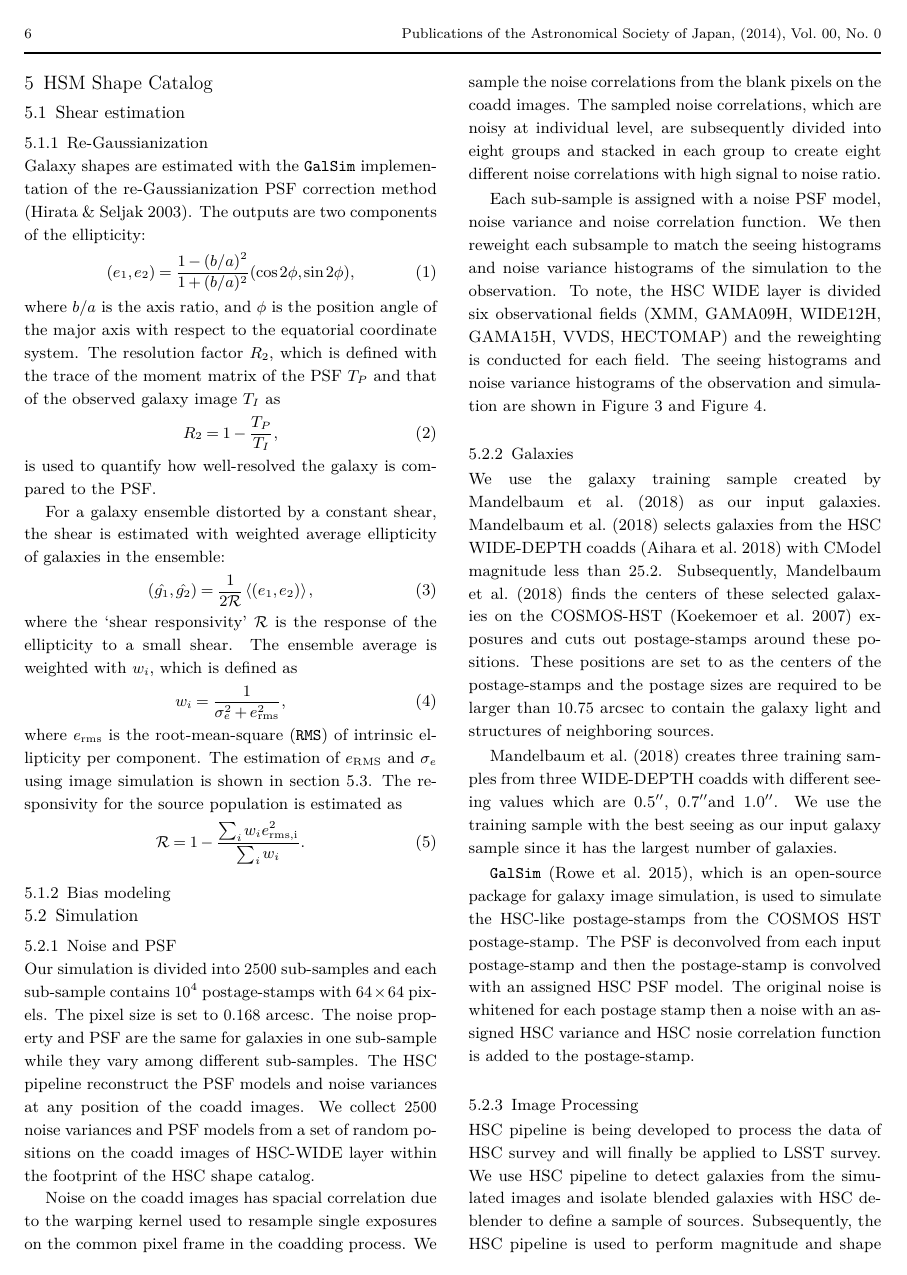
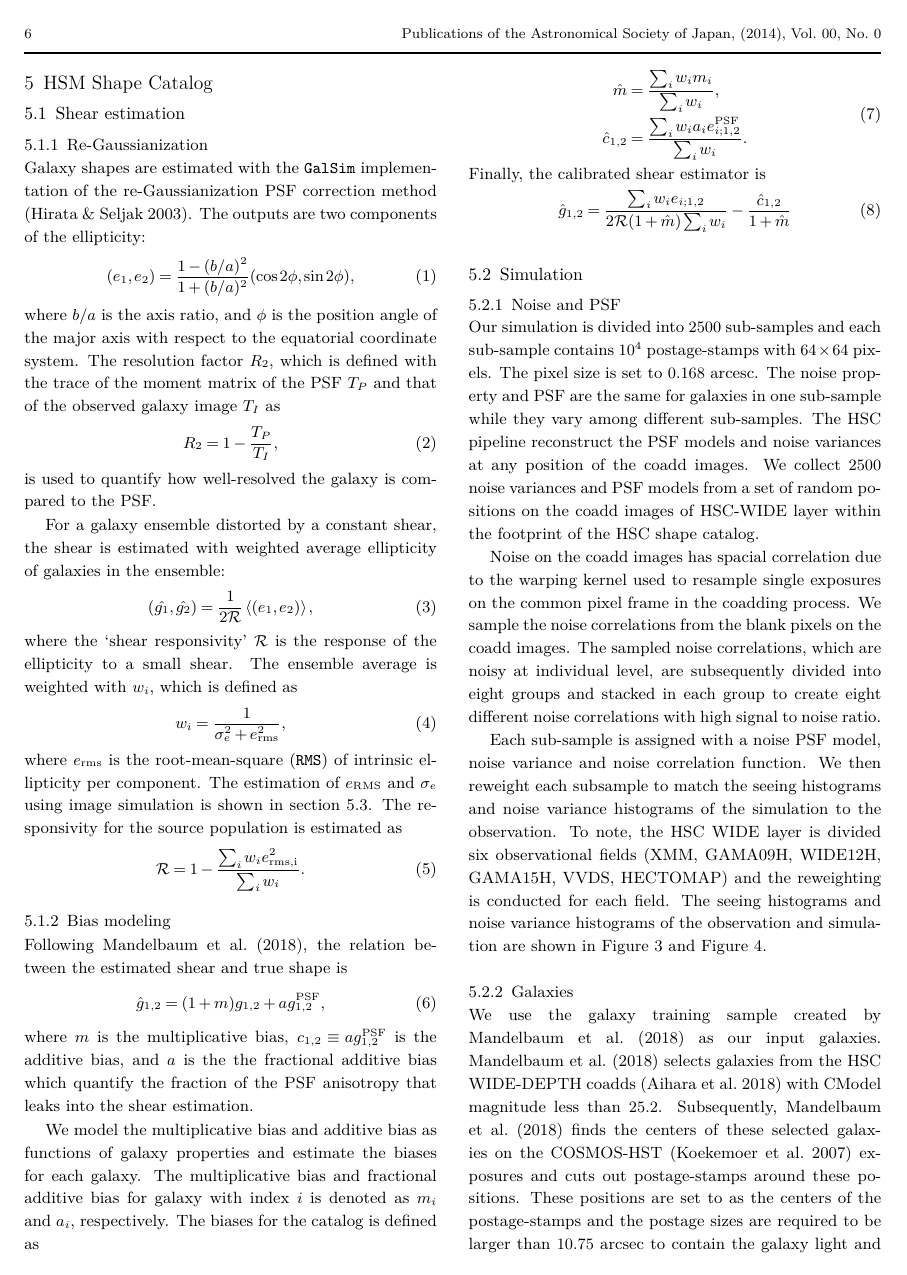
Before and after one commit to mr-superonion/G3sim-HSC, a LaTeX thesis (doc/catalog_paper/ms.tex, which reads doc/catalog_paper/catalog.tex): page 6 of 20. Compiled offline with XeLaTeX.

Commit message:
finish intro of shear estimator in paper

```diff
--- a/doc/catalog_paper/catalog.tex
+++ b/doc/catalog_paper/catalog.tex
@@ -36,6 +36,31 @@ The responsivity for the source population is estimated as
 \end{equation}
 
 \subsubsection{Bias modeling}
+Following \citet{HSC1-GREAT3Sim}, the relation between the estimated shear
+and true shape is
+\begin{equation}
+    \hat{g}_{1,2}=(1+m)g_{1,2}+a g^{\rm{PSF}}_{1,2},
+\end{equation}
+where $m$ is the multiplicative bias, $c_{1,2}\equiv a g^{\rm{PSF}}_{1,2}$ is
+the additive bias, and $a$ is the the fractional additive bias which quantify
+the fraction of the PSF anisotropy that leaks into the shear estimation.
+
+We model the multiplicative bias and additive bias as functions of galaxy
+properties and estimate the biases for each galaxy.
+The multiplicative bias and fractional additive bias for galaxy with index $i$
+is denoted as $m_i$ and $a_i$, respectively. The biases for the catalog is
+defined as
+\begin{equation}
+\begin{split}
+    \hat{m}&=\frac{\sum_i w_i m_i}{\sum_i w_i},\\
+    \hat{c}_{1,2}&=\frac{\sum_i w_i a_i e^{\rm{PSF}}_{i;1,2}}{\sum_i w_i}.
+\end{split}
+\end{equation}
+Finally, the calibrated shear estimator is
+\begin{equation}
+    \hat{g}_{1,2}=\frac{\sum_i w_i e_{i;1,2}}{2\res(1+\hat{m})\sum_i w_i}
+    -\frac{\hat{c}_{1,2}}{1+\hat{m}}
+\end{equation}
 
 
 \subsection{Simulation}
```
Also changed, not shown: doc/catalog_paper/ms.pdf, doc/catalog_paper/catalog.tex (2 more changed lines).
